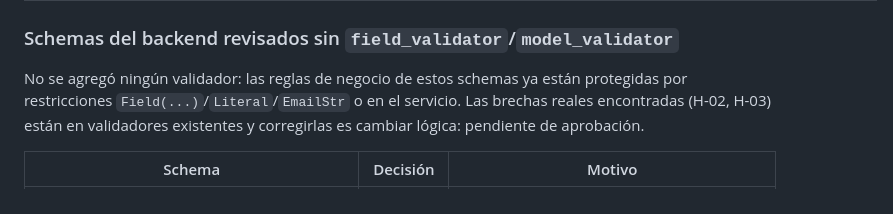
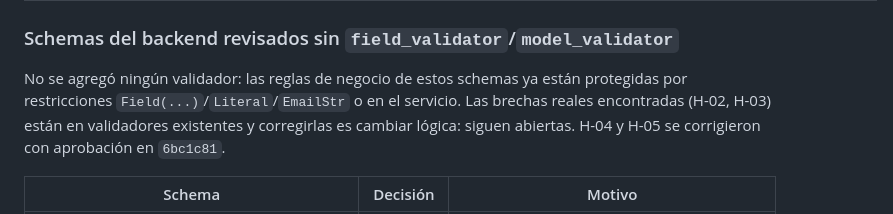
Before and after one commit to RehnieyAl/Rehni-Market, a Markdown page: docs/pruebas/REGISTRO.md, the part around one of its changes. Drawn GitHub-style.

```diff
--- a/docs/pruebas/REGISTRO.md
+++ b/docs/pruebas/REGISTRO.md
@@ -53,7 +54,8 @@ Frontend: `RehniMarket-frontend/src/shared/validation/` (`rules.ts`, `nit.ts`, `
 
 No se agregó ningún validador: las reglas de negocio de estos schemas ya están protegidas por
 restricciones `Field(...)`/`Literal`/`EmailStr` o en el servicio. Las brechas reales encontradas
-(H-02, H-03) están en validadores existentes y corregirlas es cambiar lógica: pendiente de aprobación.
+(H-02, H-03) están en validadores existentes y corregirlas es cambiar lógica: siguen abiertas. H-04 y H-05 se
+corrigieron con aprobación en `6bc1c81`.
 
 | Schema | Decisión | Motivo |
 |---|---|---|
```
Also changed, not shown: other parts of docs/pruebas/REGISTRO.md (+4 -3 lines).
